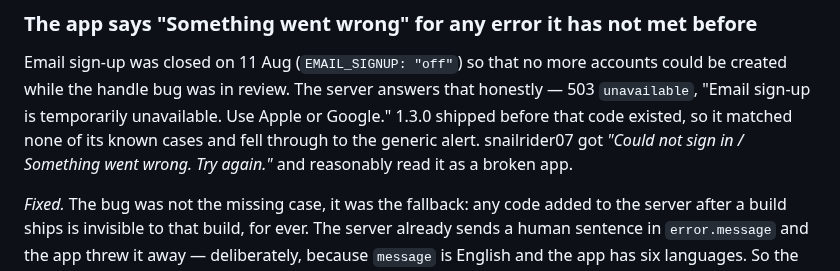
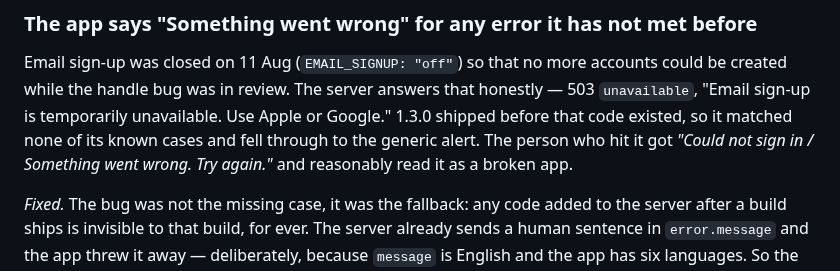
Before and after one commit to mahmoodbashar08/opentv-app, a Markdown page: CHANGELOG.md, the part around the change. Rendered like a GitHub page.

Commit message:
Take a real user's handle out of the changelog and a test
Somebody reported a bug on Discord and their handle ended up in two places that
are about to be public: the 1.3.2 write-up of the error they hit, and a
suggestedHandle case that used their name as sample input.

Neither needed them. The changelog says what happened without saying to whom --
the bug is the subject, and the person was doing nothing but reporting it -- and
the test now uses an invented handle, which tests the same rule.

Reporting a bug should not put your name in a repository.

```diff
--- a/CHANGELOG.md
+++ b/CHANGELOG.md
@@ -193,9 +193,9 @@ Email sign-up was closed on 11 Aug (`EMAIL_SIGNUP: "off"`) so that no more
 accounts could be created while the handle bug was in review. The server answers
 that honestly — 503 `unavailable`, "Email sign-up is temporarily unavailable. Use
 Apple or Google." 1.3.0 shipped before that code existed, so it matched none of
-its known cases and fell through to the generic alert. snailrider07 got *"Could
-not sign in / Something went wrong. Try again."* and reasonably read it as a
-broken app.
+its known cases and fell through to the generic alert. The person who hit it got
+*"Could not sign in / Something went wrong. Try again."* and reasonably read it
+as a broken app.
 
 *Fixed.* The bug was not the missing case, it was the fallback: any code added
 to the server after a build ships is invisible to that build, for ever. The
```
